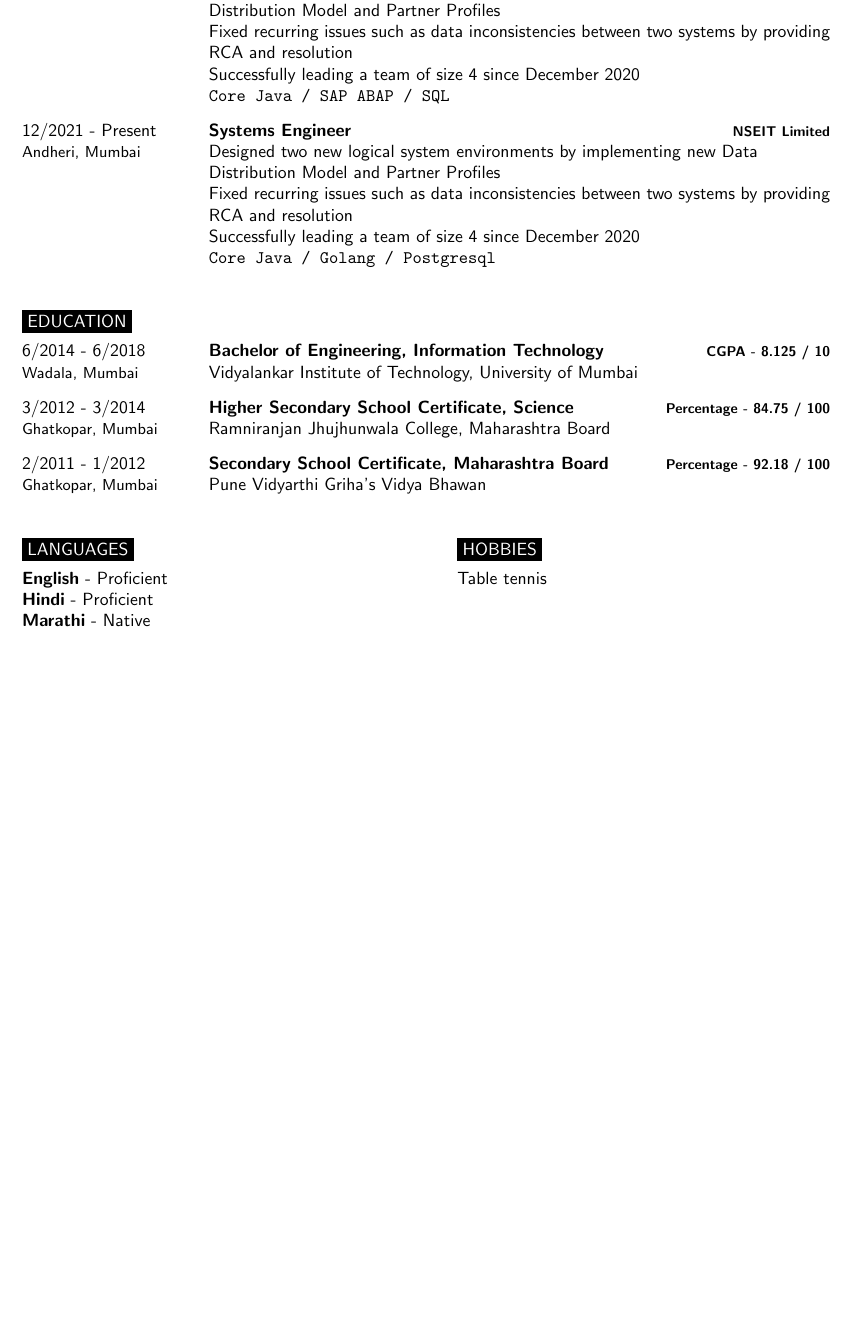
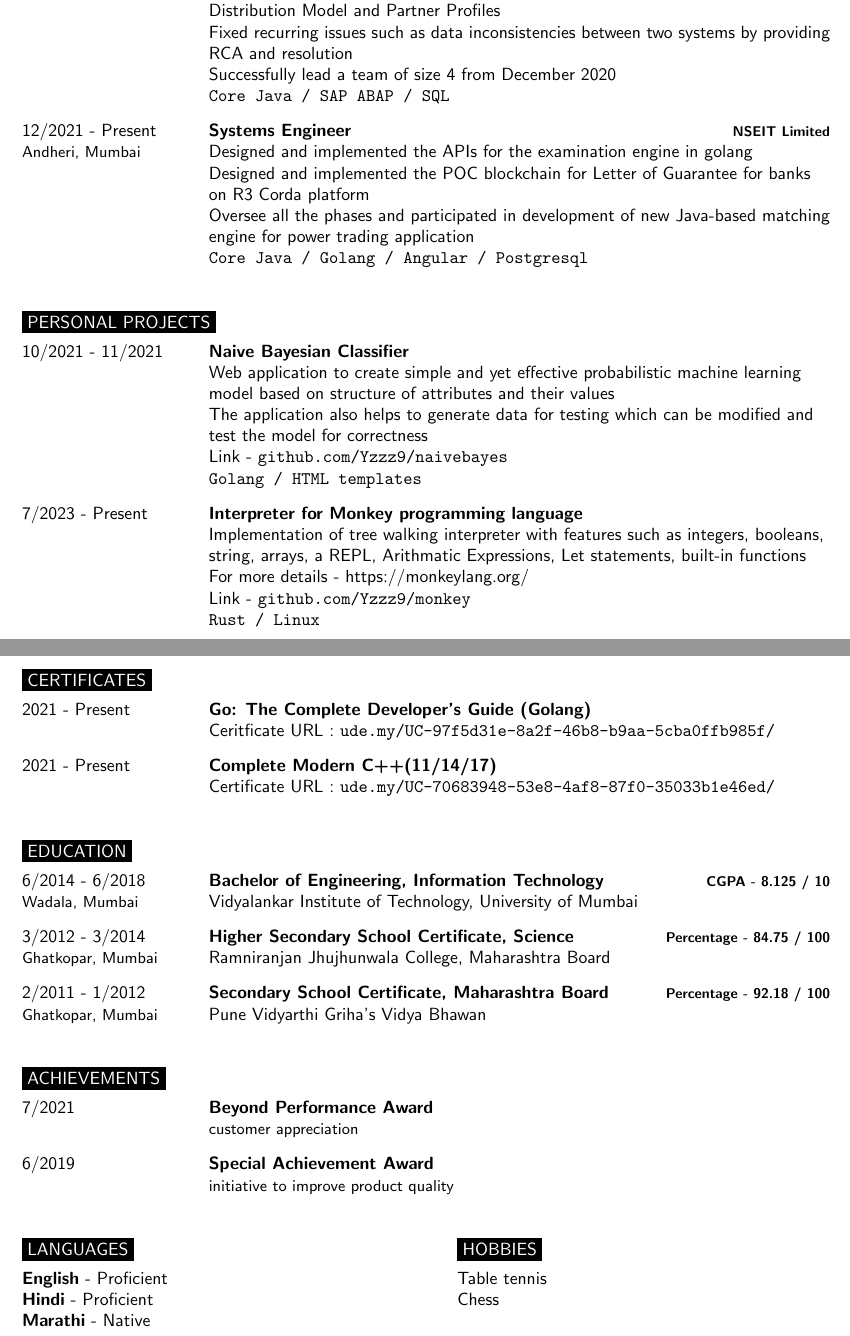
Before and after one commit to Yzzz9/resume, a LaTeX letter (main.tex): part of the page before the commit and two parts of pages 1 and 2 of 2 after it, the two joined at a grey line, cut so that both start at the same text, the shorter picture padded with empty space. Compiled offline with pdfLaTeX.

Commit message:
Update main.tex

```diff
--- a/main.tex
+++ b/main.tex
@@ -57,7 +57,7 @@
   \newline
   \raggedright{Fixed recurring issues such as data inconsistencies between two systems by providing RCA and resolution}
   \newline
-  \raggedright{Successfully leading a team of size 4 since December 2020}
+  \raggedright{Successfully lead a team of size 4 from December 2020}
   \newline
   \raggedright{\ttfamily Core Java / SAP ABAP / SQL} \\
 \end{tabular}
@@ -65,15 +65,61 @@
 \begin{tabular}{p{0.2\linewidth} p{0.75\linewidth}}
   12/2021 - Present & \normalsize\textbf{Systems Engineer} \hfill \footnotesize\textbf{NSEIT Limited} \\
   \small Andheri, Mumbai &
-  \raggedright{Designed two new logical system environments by implementing new Data Distribution Model and Partner Profiles}
+  \raggedright{Designed and implemented the APIs for the examination engine in golang}
   \newline
-  \raggedright{Fixed recurring issues such as data inconsistencies between two systems by providing RCA and resolution}
+  \raggedright{Designed and implemented the POC blockchain for Letter of Guarantee for banks on R3 Corda platform}
   \newline
-  \raggedright{Successfully leading a team of size 4 since December 2020}
+  \raggedright{Oversee all the phases and participated in development of new Java-based matching engine for power trading application}
   \newline
-  \raggedright{\ttfamily Core Java / Golang / Postgresql} \\
+  \raggedright{\ttfamily Core Java / Golang / Angular / Postgresql} \\
 \end{tabular}
 % ===============================================================================================================================
+
+% ===============================================================================================================================
+% Personal Projects
+% ===============================================================================================================================
+\vspace{15pt}
+\begin{tabular}{p{0.2\linewidth} p{0.75\linewidth}}
+  \normalsize\colorbox{black!100}{\textcolor{white!90}{PERSONAL PROJECTS}} \\[1ex]
+  10/2021 - 11/2021 & \normalsize\textbf{Naive Bayesian Classifier} \\
+  & \raggedright{Web application to create simple and yet effective probabilistic machine learning model based on structure of attributes and their values}
+  \newline
+  \raggedright{The application also helps to generate data for testing which can be modified and test the model for correctness}
+  \newline
+  \raggedright{Link - \ttfamily github.com/Yzzz9/naivebayes}
+  \newline
+  \raggedright{\ttfamily Golang / HTML templates} \\
+\end{tabular}
+
+\begin{tabular}{p{0.2\linewidth} p{0.75\linewidth}}
+  7/2023 - Present & \normalsize\textbf{Interpreter for Monkey programming language} \\
+  & \raggedright {Implementation of tree walking interpreter with features such as integers, booleans, string, arrays,
+  a REPL, Arithmatic Expressions, Let statements, built-in functions}
+  \newline
+  For more details - https://monkeylang.org/
+  \newline
+  Link - \ttfamily github.com/Yzzz9/monkey
+  \newline
+  \ttfamily Rust / Linux \\
+\end{tabular}
+% ===============================================================================================================================
+
+% ===============================================================================================================================
+% Certificates
+% ===============================================================================================================================
+\vspace{15pt}
+\begin{tabular}{p{0.2\linewidth} p{0.75\linewidth}}
+  \normalsize\colorbox{black!100}{\textcolor{white!90}{CERTIFICATES}} \\[1ex]
+  2021 - Present & \normalsize\textbf{Go: The Complete Developer's Guide (Golang)} \\
+  & Ceritficate URL : \ttfamily ude.my/UC-97f5d31e-8a2f-46b8-b9aa-5cba0ffb985f/ \\
+\end{tabular}
+
+\begin{tabular}{p{0.2\linewidth} p{0.75\linewidth}}
+  2021 - Present & \normalsize\textbf{Complete Modern C++(11/14/17)} \\
+  & Certificate URL : \ttfamily ude.my/UC-70683948-53e8-4af8-87f0-35033b1e46ed/ \\
+\end{tabular}
+% ===============================================================================================================================
+
 
 % ===============================================================================================================================
 % Education background
@@ -97,6 +143,23 @@
 % ===============================================================================================================================
 
 % ===============================================================================================================================
+% Achievements
+% ===============================================================================================================================
+\vspace{15pt}
+\begin{tabular}{p{0.2\linewidth} p{0.75\linewidth}}
+  \normalsize\colorbox{black!100}{\textcolor{white!90}{ACHIEVEMENTS}} \\[1ex]
+  7/2021 & \normalsize\textbf{Beyond Performance Award}\\
+  & \small customer appreciation \\
+\end{tabular}
+
+\begin{tabular}{p{0.2\linewidth} p{0.75\linewidth}}
+  6/2019 & \normalsize\textbf{Special Achievement Award} \\
+  & \small initiative to improve product quality \\
+\end{tabular}
+
+% ===============================================================================================================================
+%
+% ===============================================================================================================================
 % Personal Interests
 % ===============================================================================================================================
 \vspace{15pt}
@@ -105,7 +168,7 @@
   \normalsize\colorbox{black!100}{\textcolor{white!90}{HOBBIES}} \\[1ex]
 
   \textbf{English} - Proficient & Table tennis \\
-  \textbf{Hindi} - Proficient \\
+  \textbf{Hindi} - Proficient & Chess \\
   \textbf{Marathi} - Native \\
 \end{tabular}
 % ===============================================================================================================================
```
